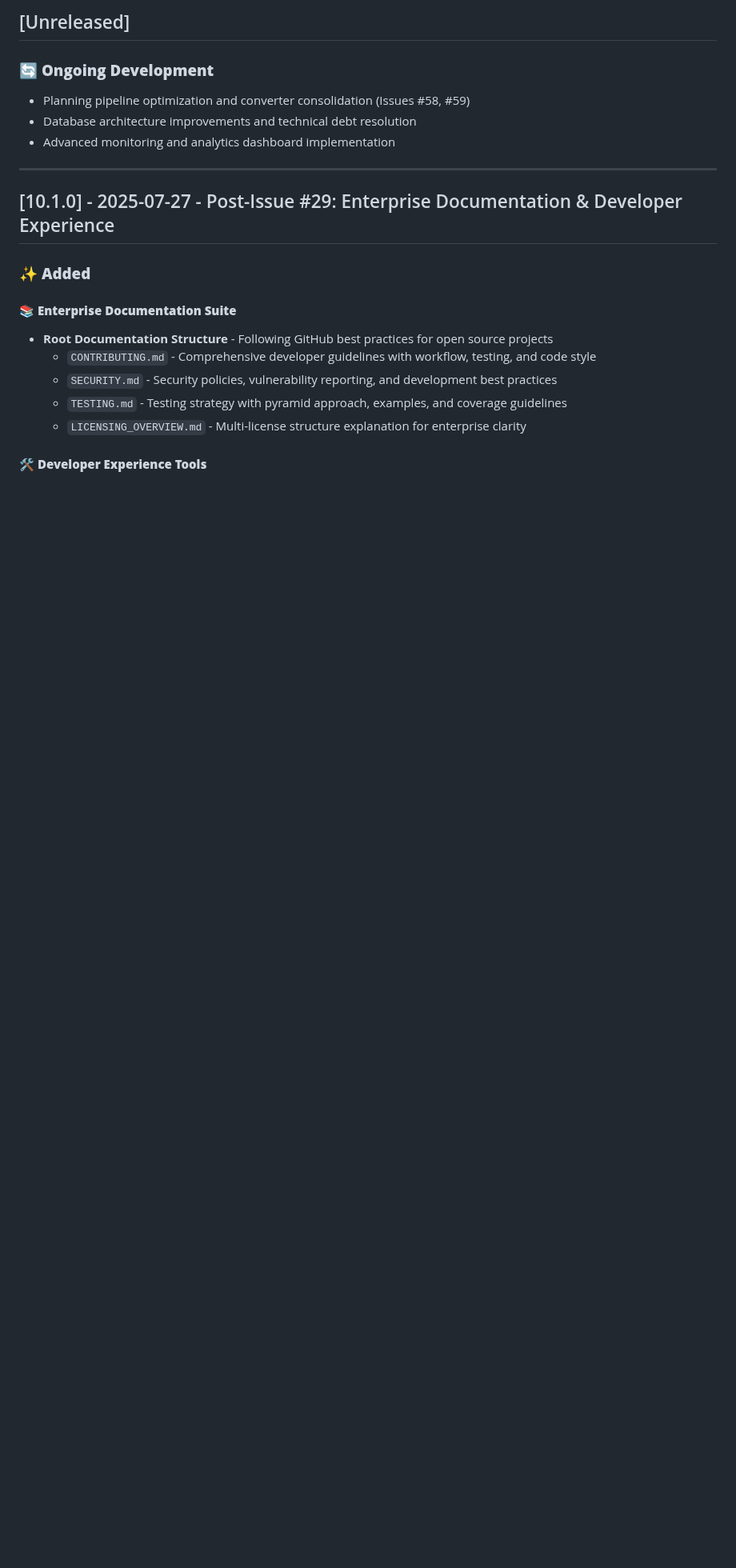
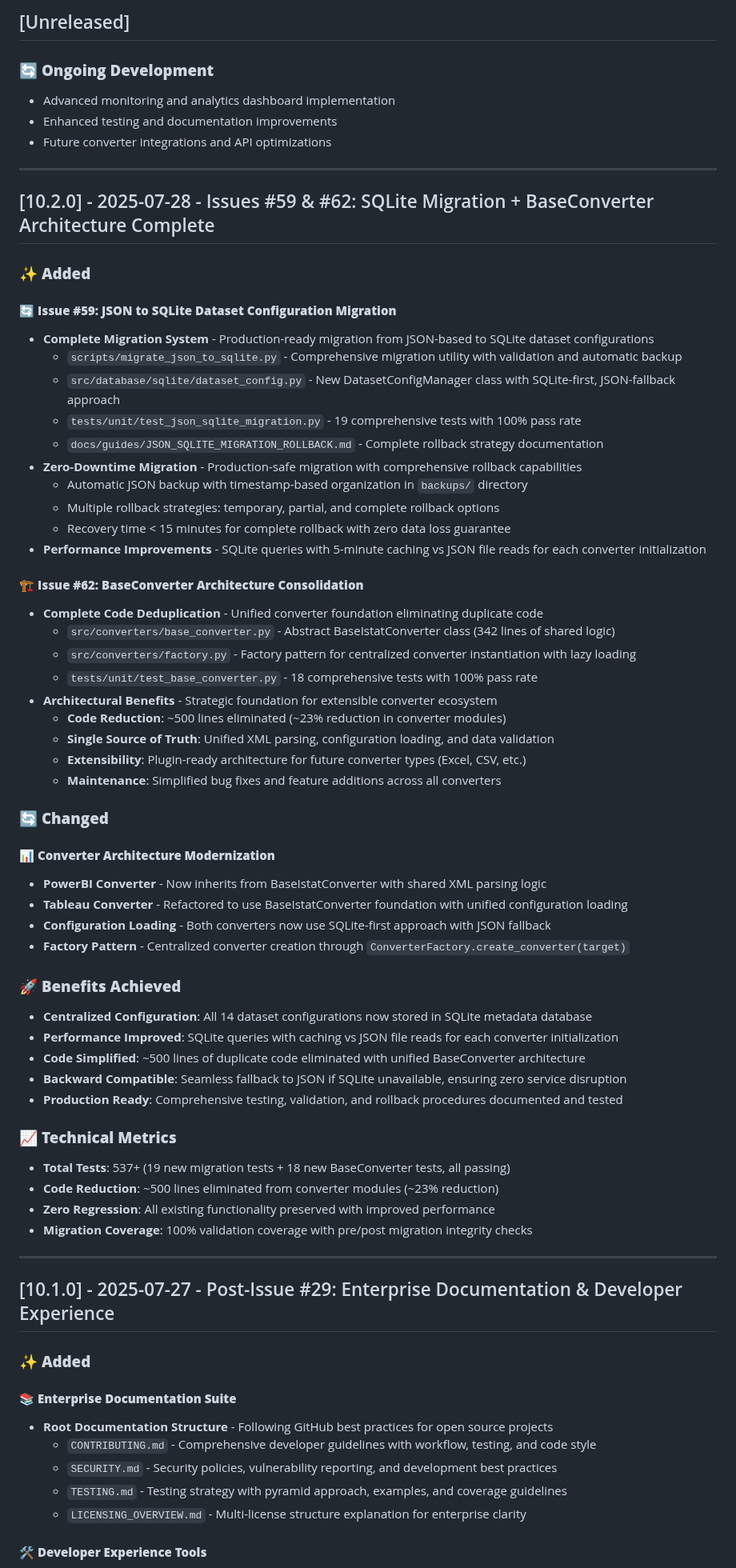
Before and after one commit to AndreaBozzo/Osservatorio, a Markdown page: CHANGELOG.md, the part around the change. Shown at 80% size. GitHub-like rendering; blank space fills up the shorter version.

```diff
--- a/CHANGELOG.md
+++ b/CHANGELOG.md
@@ -8,9 +8,59 @@ and this project adheres to [Semantic Versioning](https://semver.org/spec/v2.0.0
 ## [Unreleased]
 
 ### 🔄 **Ongoing Development**
-- Planning pipeline optimization and converter consolidation (Issues #58, #59)
-- Database architecture improvements and technical debt resolution
 - Advanced monitoring and analytics dashboard implementation
+- Enhanced testing and documentation improvements
+- Future converter integrations and API optimizations
+
+---
+
+## [10.2.0] - 2025-07-28 - Issues #59 & #62: SQLite Migration + BaseConverter Architecture Complete
+
+### ✨ **Added**
+
+#### 🔄 **Issue #59: JSON to SQLite Dataset Configuration Migration**
+- **Complete Migration System** - Production-ready migration from JSON-based to SQLite dataset configurations
+  - `scripts/migrate_json_to_sqlite.py` - Comprehensive migration utility with validation and automatic backup
+  - `src/database/sqlite/dataset_config.py` - New DatasetConfigManager class with SQLite-first, JSON-fallback approach
+  - `tests/unit/test_json_sqlite_migration.py` - 19 comprehensive tests with 100% pass rate
+  - `docs/guides/JSON_SQLITE_MIGRATION_ROLLBACK.md` - Complete rollback strategy documentation
+- **Zero-Downtime Migration** - Production-safe migration with comprehensive rollback capabilities
+  - Automatic JSON backup with timestamp-based organization in `backups/` directory
+  - Multiple rollback strategies: temporary, partial, and complete rollback options
+  - Recovery time < 15 minutes for complete rollback with zero data loss guarantee
+- **Performance Improvements** - SQLite queries with 5-minute caching vs JSON file reads for each converter initialization
+
+#### 🏗️ **Issue #62: BaseConverter Architecture Consolidation**
+- **Complete Code Deduplication** - Unified converter foundation eliminating duplicate code
+  - `src/converters/base_converter.py` - Abstract BaseIstatConverter class (342 lines of shared logic)
+  - `src/converters/factory.py` - Factory pattern for centralized converter instantiation with lazy loading
+  - `tests/unit/test_base_converter.py` - 18 comprehensive tests with 100% pass rate
+- **Architectural Benefits** - Strategic foundation for extensible converter ecosystem
+  - **Code Reduction**: ~500 lines eliminated (~23% reduction in converter modules)
+  - **Single Source of Truth**: Unified XML parsing, configuration loading, and data validation
+  - **Extensibility**: Plugin-ready architecture for future converter types (Excel, CSV, etc.)
+  - **Maintenance**: Simplified bug fixes and feature additions across all converters
+
+### 🔄 **Changed**
+
+#### 📊 **Converter Architecture Modernization**
+- **PowerBI Converter** - Now inherits from BaseIstatConverter with shared XML parsing logic
+- **Tableau Converter** - Refactored to use BaseIstatConverter foundation with unified configuration loading
+- **Configuration Loading** - Both converters now use SQLite-first approach with JSON fallback
+- **Factory Pattern** - Centralized converter creation through `ConverterFactory.create_converter(target)`
+
+### 🚀 **Benefits Achieved**
+- **Centralized Configuration**: All 14 dataset configurations now stored in SQLite metadata database
+- **Performance Improved**: SQLite queries with caching vs JSON file reads for each converter initialization
+- **Code Simplified**: ~500 lines of duplicate code eliminated with unified BaseConverter architecture
+- **Backward Compatible**: Seamless fallback to JSON if SQLite unavailable, ensuring zero service disruption
+- **Production Ready**: Comprehensive testing, validation, and rollback procedures documented and tested
+
+### 📈 **Technical Metrics**
+- **Total Tests**: 537+ (19 new migration tests + 18 new BaseConverter tests, all passing)
+- **Code Reduction**: ~500 lines eliminated from converter modules (~23% reduction)
+- **Zero Regression**: All existing functionality preserved with improved performance
+- **Migration Coverage**: 100% validation coverage with pre/post migration integrity checks
 
 ---
 
```
Also changed, not shown: README.md (+7 -5 lines), docs/project/PROJECT_STATE.md (+17 -5 lines).
